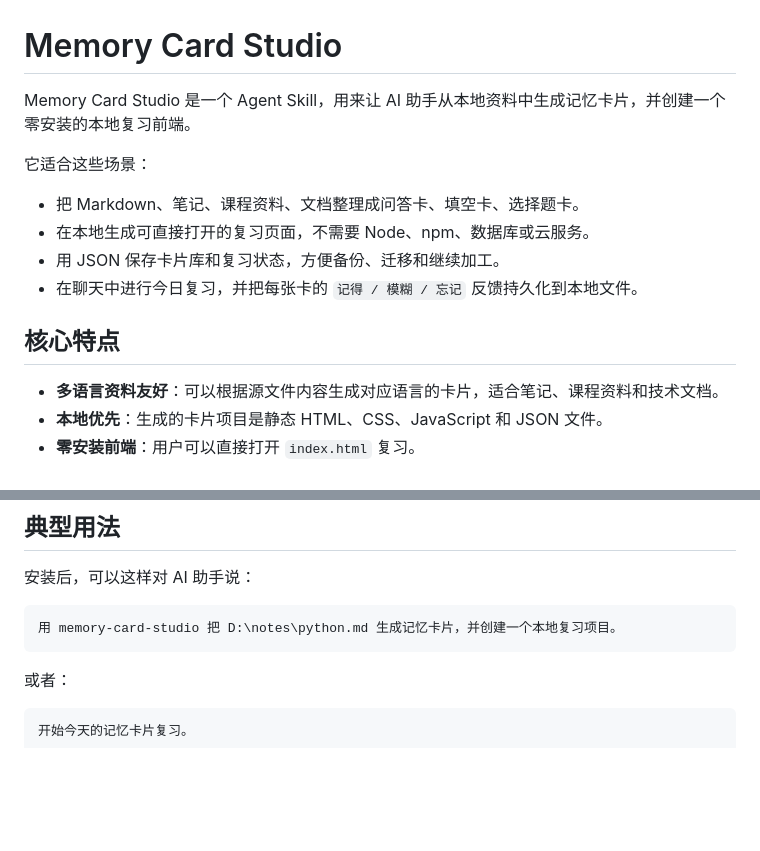
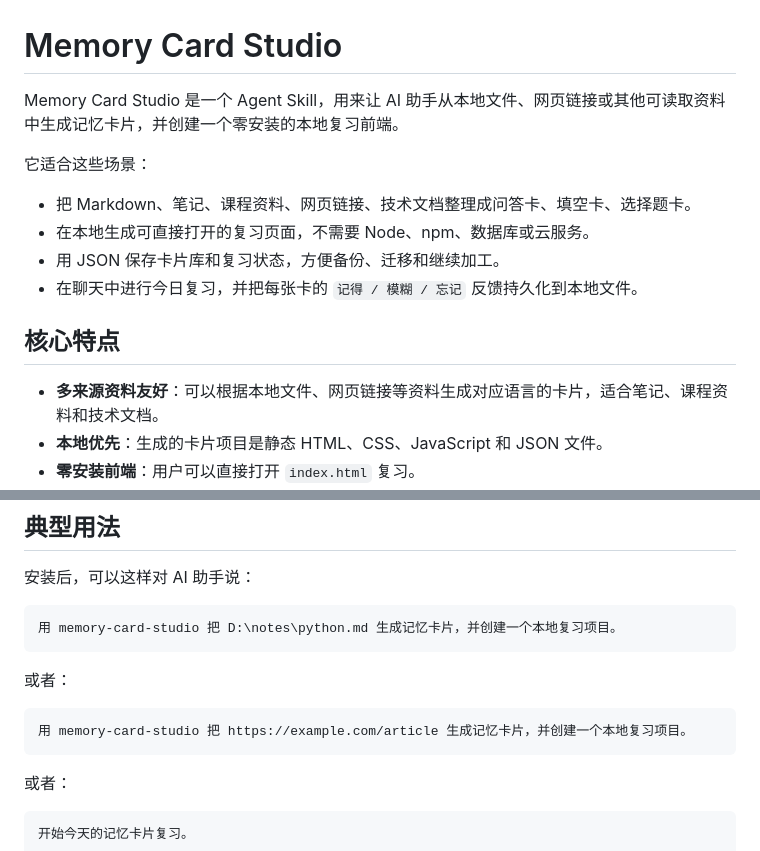
Before and after one commit to wuA-zs/memory-card-studio, a Markdown page: README.md, 2 parts joined by grey strips. Rendered like a GitHub page; blank space fills up the shorter version.

Commit message:
Mention web links as card sources

````diff
--- a/README.md
+++ b/README.md
@@ -1,17 +1,17 @@
 # Memory Card Studio
 
-Memory Card Studio 是一个 Agent Skill，用来让 AI 助手从本地资料中生成记忆卡片，并创建一个零安装的本地复习前端。
+Memory Card Studio 是一个 Agent Skill，用来让 AI 助手从本地文件、网页链接或其他可读取资料中生成记忆卡片，并创建一个零安装的本地复习前端。
 
 它适合这些场景：
 
-- 把 Markdown、笔记、课程资料、文档整理成问答卡、填空卡、选择题卡。
+- 把 Markdown、笔记、课程资料、网页链接、技术文档整理成问答卡、填空卡、选择题卡。
 - 在本地生成可直接打开的复习页面，不需要 Node、npm、数据库或云服务。
 - 用 JSON 保存卡片库和复习状态，方便备份、迁移和继续加工。
 - 在聊天中进行今日复习，并把每张卡的 `记得 / 模糊 / 忘记` 反馈持久化到本地文件。
 
 ## 核心特点
 
-- **多语言资料友好**：可以根据源文件内容生成对应语言的卡片，适合笔记、课程资料和技术文档。
+- **多来源资料友好**：可以根据本地文件、网页链接等资料生成对应语言的卡片，适合笔记、课程资料和技术文档。
 - **本地优先**：生成的卡片项目是静态 HTML、CSS、JavaScript 和 JSON 文件。
 - **零安装前端**：用户可以直接打开 `index.html` 复习。
 - **可验证**：内置脚本校验卡片库、复习状态和浏览器快照。
@@ -55,6 +55,12 @@ npx skills add wuA-zs/memory-card-studio --skill memory-card-studio
 
 ```text
 用 memory-card-studio 把 D:\notes\python.md 生成记忆卡片，并创建一个本地复习项目。
+```
+
+或者：
+
+```text
+用 memory-card-studio 把 https://example.com/article 生成记忆卡片，并创建一个本地复习项目。
 ```
 
 或者：
````
Also changed, not shown: memory-card-studio/SKILL.md (+4 -4 lines).
